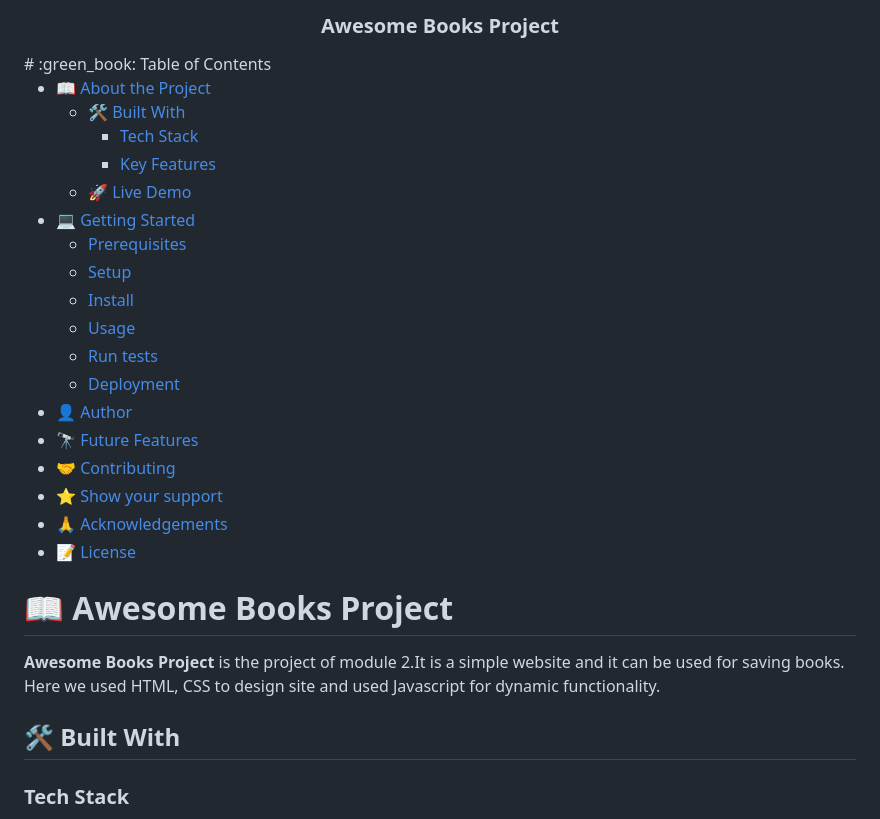
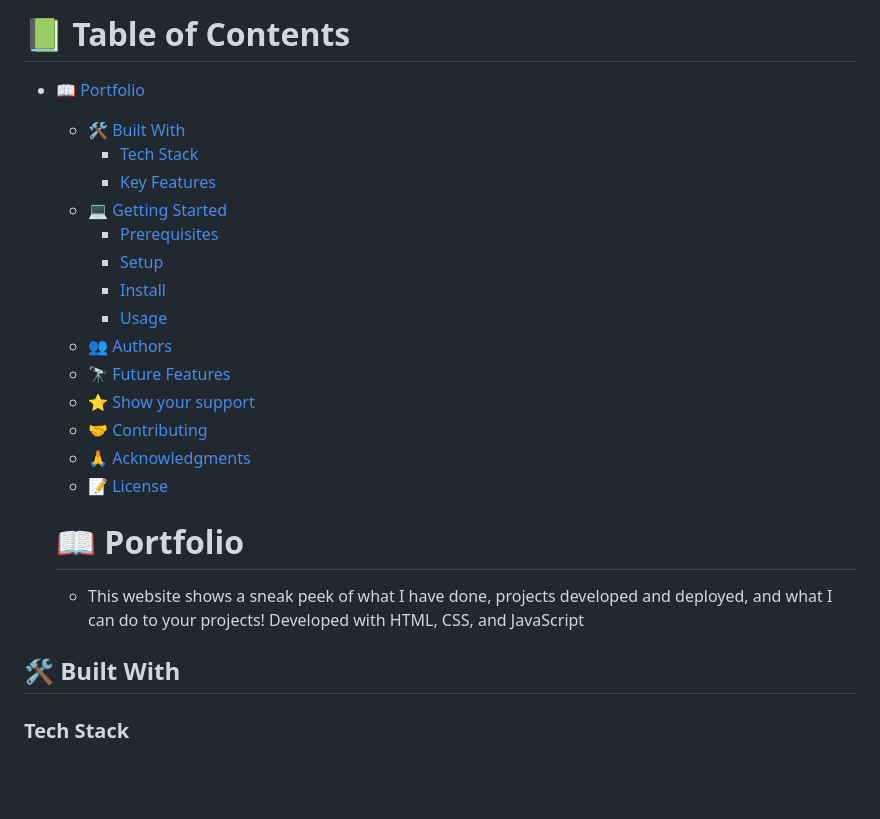
Before and after one commit to kkmanuu/Awesome-Book, a Markdown page: README.md, the part around one of its changes. Rendered like a GitHub page; blank space fills up the shorter version.

```diff
--- a/README.md
+++ b/README.md
@@ -1,33 +1,22 @@
 <a name="readme-top"></a>
+# :green_book: Table of Contents
+- [:book: Portfolio ](#-portfolio-a-nameabout-projecta)
+  - [:hammer_and_wrench: Built With ](#-built-with-a-namebuilt-witha)
+    - [Tech Stack ](#tech-stack-a-nametech-stacka)
+    - [Key Features ](#key-features-a-namekey-featuresa)
+  - [:computer: Getting Started ](#-getting-started-a-namegetting-starteda)
+    - [Prerequisites](#prerequisites)
+    - [Setup](#setup)
+    - [Install](#install)
+    - [Usage](#usage)
+  - [:busts_in_silhouette: Authors ](#-authors-a-nameauthorsa)
+  - [:telescope: Future Features ](#-future-features-a-namefuture-featuresa)
+  - [:star:️ Show your support ](#️-show-your-support-a-namesupporta)
+  - [:handshake: Contributing ](#-contributing-a-namecontributinga)
+  - [:pray: Acknowledgments ](#-acknowledgments-a-nameacknowledgementsa)
+  - [:memo: License ](#-license-a-namelicensea)
 
-<div align="center">
-  <h3><b>Awesome Books Project</b></h3>
-</div>
-# :green_book: Table of Contents
-
-- [:book: About the Project](#about-project)
-  - [🛠 Built With](#built-with)
-    - [Tech Stack](#tech-stack)
-    - [Key Features](#key-features)
-  - [:rocket: Live Demo](#live-demo)
-- [:computer: Getting Started](#getting-started)
-  - [Prerequisites](#prerequisites)
-  - [Setup](#setup)
-  - [Install](#install)
-  - [Usage](#usage)
-  - [Run tests](#run-tests)
-  - [Deployment](#deployment)
-- [:bust_in_silhouette: Author](#author)
-- [:telescope: Future Features](#future-features)
-- [:handshake: Contributing](#contributing)
-- [:star:️ Show your support](#support)
-- [:pray: Acknowledgements](#acknowledgements)
-- [:memo: License](#license)
-
-# :book: Awesome Books Project <a name="Awesome Books Project"></a>
-
-**Awesome Books Project** is the  project of module 2.It is a simple website and it can be used for saving books. Here we used HTML, CSS to design site and used Javascript for dynamic functionality.
-
-## 🛠 Built With <a name="built-with"></a>
-
+   # :book: Portfolio <a name="about-project"></a>
+  - This website shows a sneak peek of what I have done, projects developed and deployed, and what I can do to your projects! Developed with   HTML, CSS, and JavaScript
+## :hammer_and_wrench: Built With <a name="built-with"></a>
 ### Tech Stack <a name="tech-stack"></a>
```
Also changed, not shown: other parts of README.md (+55 -104 lines).
